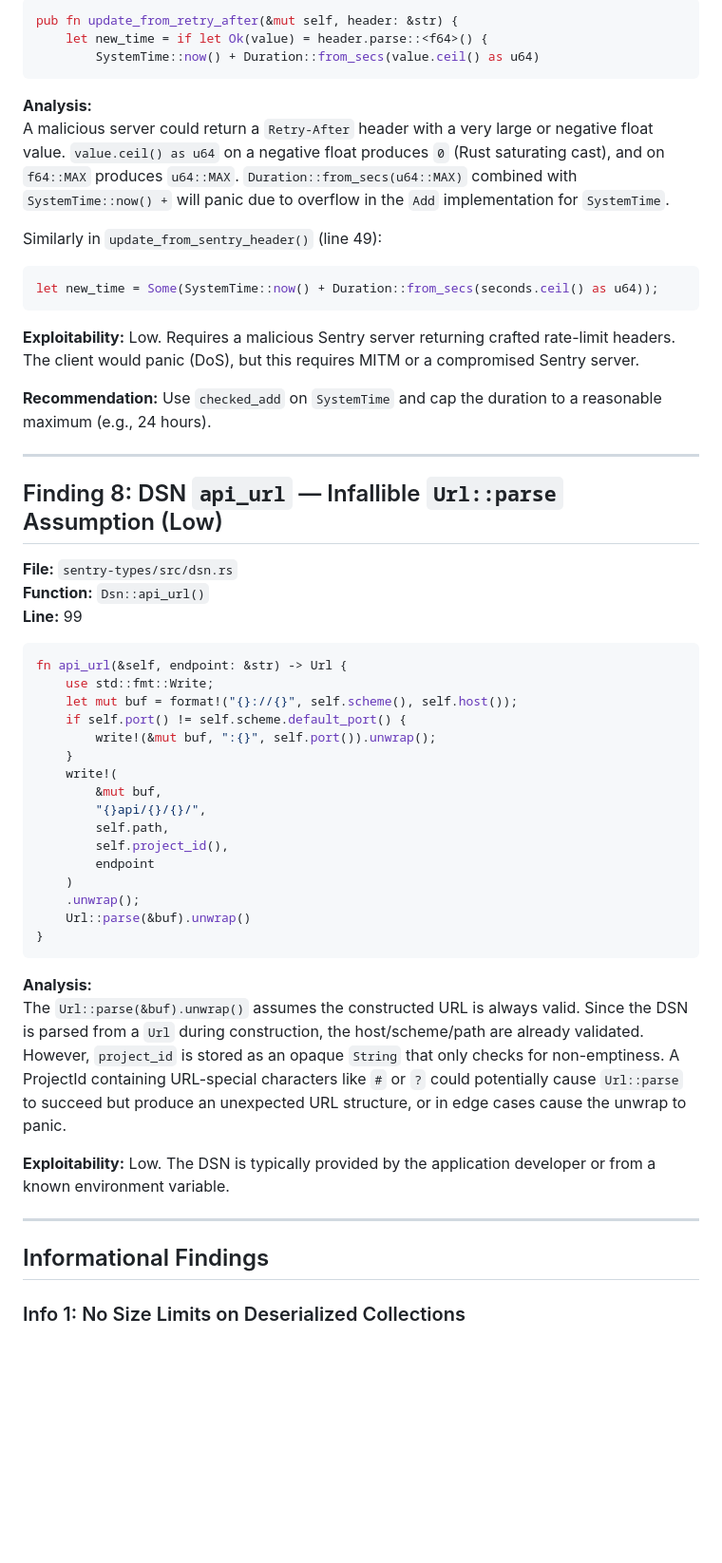
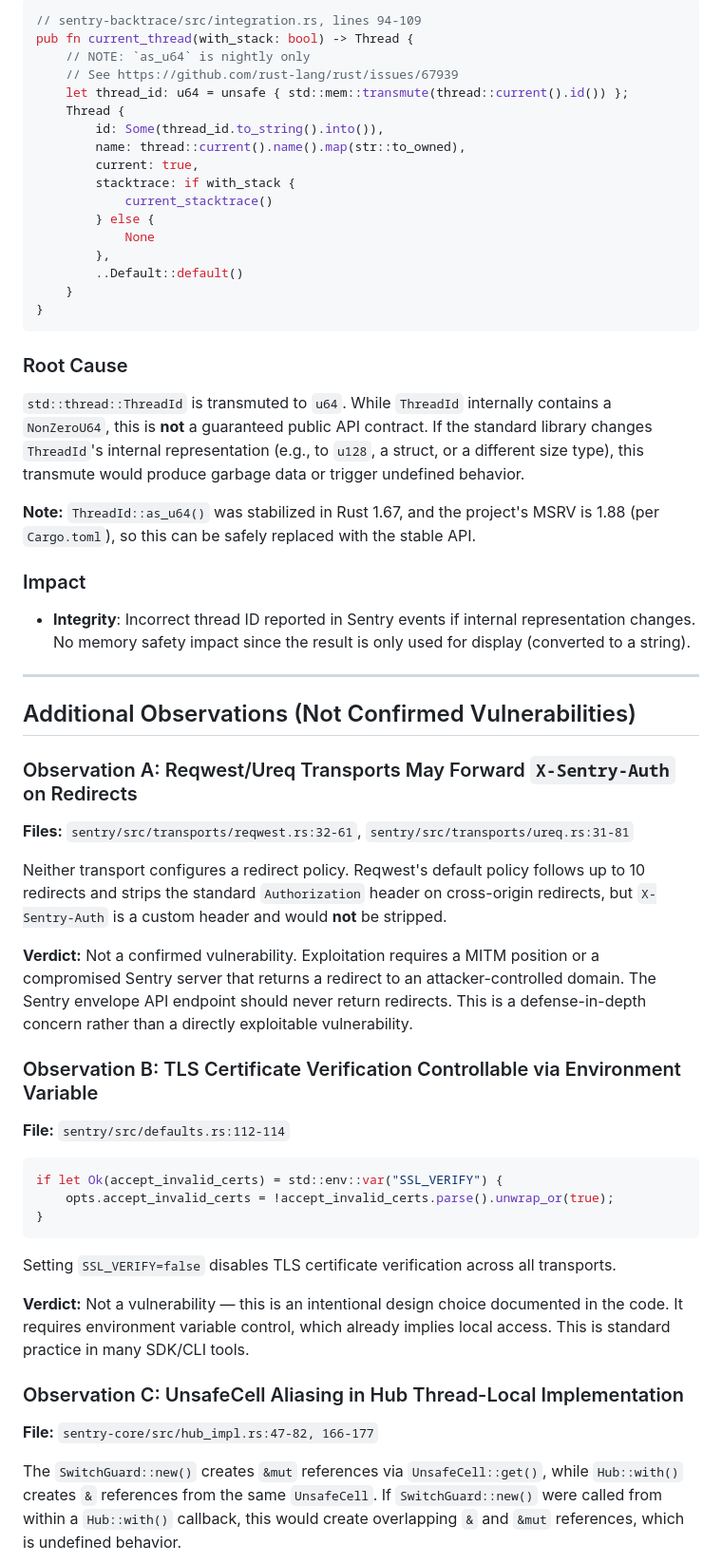
Before and after one commit to VenuMadhavReddy17/Traffic-Signal-Detection, a Markdown page: SECURITY_REVIEW.md, the part around one of its changes. Shown at 95% size. Rendered like a GitHub page; blank space fills up the shorter version.

````diff
--- a/SECURITY_REVIEW.md
+++ b/SECURITY_REVIEW.md
@@ -207,57 +326,63 @@ The auth header parser splits on `,` without any limit on the number of key-valu
 
 ```rust
-pub fn update_from_retry_after(&mut self, header: &str) {
-    let new_time = if let Ok(value) = header.parse::<f64>() {
-        SystemTime::now() + Duration::from_secs(value.ceil() as u64)
+// sentry-backtrace/src/integration.rs, lines 94-109
+pub fn current_thread(with_stack: bool) -> Thread {
+    // NOTE: `as_u64` is nightly only
+    // See https://github.com/rust-lang/rust/issues/67939
+    let thread_id: u64 = unsafe { std::mem::transmute(thread::current().id()) };
+    Thread {
+        id: Some(thread_id.to_string().into()),
+        name: thread::current().name().map(str::to_owned),
+        current: true,
+        stacktrace: if with_stack {
+            current_stacktrace()
+        } else {
+            None
+        },
+        ..Default::default()
+    }
+}
 ```
 
-**Analysis:**
-A malicious server could return a `Retry-After` header with a very large or negative float value. `value.ceil() as u64` on a negative float produces `0` (Rust saturating cast), and on `f64::MAX` produces `u64::MAX`. `Duration::from_secs(u64::MAX)` combined with `SystemTime::now() +` will panic due to overflow in the `Add` implementation for `SystemTime`.
+### Root Cause
 
-Similarly in `update_from_sentry_header()` (line 49):
-```rust
-let new_time = Some(SystemTime::now() + Duration::from_secs(seconds.ceil() as u64));
-```
+`std::thread::ThreadId` is transmuted to `u64`. While `ThreadId` internally contains a `NonZeroU64`, this is **not** a guaranteed public API contract. If the standard library changes `ThreadId`'s internal representation (e.g., to `u128`, a struct, or a different size type), this transmute would produce garbage data or trigger undefined behavior.
 
-**Exploitability:** Low. Requires a malicious Sentry server returning crafted rate-limit headers. The client would panic (DoS), but this requires MITM or a compromised Sentry server.
+**Note:** `ThreadId::as_u64()` was stabilized in Rust 1.67, and the project's MSRV is 1.88 (per `Cargo.toml`), so this can be safely replaced with the stable API.
 
-**Recommendation:** Use `checked_add` on `SystemTime` and cap the duration to a reasonable maximum (e.g., 24 hours).
+### Impact
+
+- **Integrity**: Incorrect thread ID reported in Sentry events if internal representation changes. No memory safety impact since the result is only used for display (converted to a string).
 
 ---
 
-## Finding 8: DSN `api_url` — Infallible `Url::parse` Assumption (Low)
+## Additional Observations (Not Confirmed Vulnerabilities)
 
-**File:** `sentry-types/src/dsn.rs`
-**Function:** `Dsn::api_url()`
-**Line:** 99
+### Observation A: Reqwest/Ureq Transports May Forward `X-Sentry-Auth` on Redirects
+
+**Files:** `sentry/src/transports/reqwest.rs:32-61`, `sentry/src/transports/ureq.rs:31-81`
+
+Neither transport configures a redirect policy. Reqwest's default policy follows up to 10 redirects and strips the standard `Authorization` header on cross-origin redirects, but `X-Sentry-Auth` is a custom header and would **not** be stripped.
+
+**Verdict:** Not a confirmed vulnerability. Exploitation requires a MITM position or a compromised Sentry server that returns a redirect to an attacker-controlled domain. The Sentry envelope API endpoint should never return redirects. This is a defense-in-depth concern rather than a directly exploitable vulnerability.
+
+### Observation B: TLS Certificate Verification Controllable via Environment Variable
+
+**File:** `sentry/src/defaults.rs:112-114`
 
 ```rust
-fn api_url(&self, endpoint: &str) -> Url {
-    use std::fmt::Write;
-    let mut buf = format!("{}://{}", self.scheme(), self.host());
-    if self.port() != self.scheme.default_port() {
-        write!(&mut buf, ":{}", self.port()).unwrap();
-    }
-    write!(
-        &mut buf,
-        "{}api/{}/{}/",
-        self.path,
-        self.project_id(),
-        endpoint
-    )
-    .unwrap();
-    Url::parse(&buf).unwrap()
+if let Ok(accept_invalid_certs) = std::env::var("SSL_VERIFY") {
+    opts.accept_invalid_certs = !accept_invalid_certs.parse().unwrap_or(true);
 }
 ```
 
-**Analysis:**
-The `Url::parse(&buf).unwrap()` assumes the constructed URL is always valid. Since the DSN is parsed from a `Url` during construction, the host/scheme/path are already validated. However, `project_id` is stored as an opaque `String` that only checks for non-emptiness. A ProjectId containing URL-special characters like `#` or `?` could potentially cause `Url::parse` to succeed but produce an unexpected URL structure, or in edge cases cause the unwrap to panic.
+Setting `SSL_VERIFY=false` disables TLS certificate verification across all transports.
 
-**Exploitability:** Low. The DSN is typically provided by the application developer or from a known environment variable.
+**Verdict:** Not a vulnerability — this is an intentional design choice documented in the code. It requires environment variable control, which already implies local access. This is standard practice in many SDK/CLI tools.
 
----
+### Observation C: UnsafeCell Aliasing in Hub Thread-Local Implementation
 
-## Informational Findings
+**File:** `sentry-core/src/hub_impl.rs:47-82, 166-177`
 
-### Info 1: No Size Limits on Deserialized Collections
+The `SwitchGuard::new()` creates `&mut` references via `UnsafeCell::get()`, while `Hub::with()` creates `&` references from the same `UnsafeCell`. If `SwitchGuard::new()` were called from within a `Hub::with()` callback, this would create overlapping `&` and `&mut` references, which is undefined behavior.
 
````
Also changed, not shown: other parts of SECURITY_REVIEW.md (+262 -188 lines).
